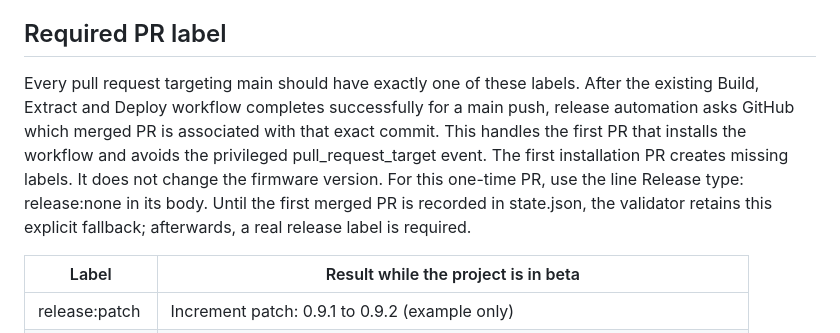
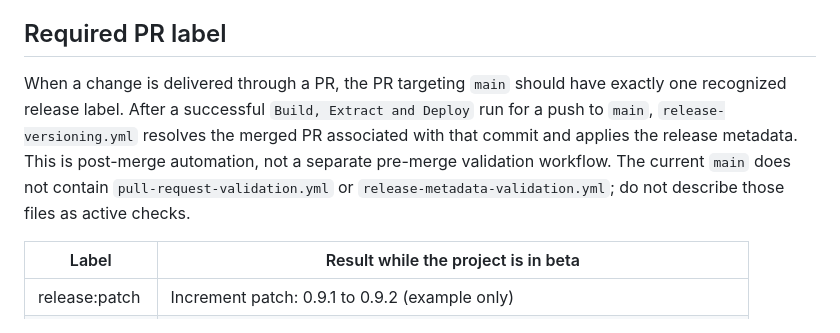
Before and after one commit to dsr987/lego-technic-esp32, a Markdown page: docs/release-process.md, the part around the change. GitHub-like rendering.

Commit message:
docs: remove obsolete release workflow bootstrap instructions

```diff
--- a/docs/release-process.md
+++ b/docs/release-process.md
@@ -4,7 +4,7 @@ The release metadata process uses merged pull request labels and a changelog sum
 
 ## Required PR label
 
-Every pull request targeting main should have exactly one of these labels. After the existing Build, Extract and Deploy workflow completes successfully for a main push, release automation asks GitHub which merged PR is associated with that exact commit. This handles the first PR that installs the workflow and avoids the privileged pull_request_target event. The first installation PR creates missing labels. It does not change the firmware version. For this one-time PR, use the line Release type: release:none in its body. Until the first merged PR is recorded in state.json, the validator retains this explicit fallback; afterwards, a real release label is required.
+When a change is delivered through a PR, the PR targeting `main` should have exactly one recognized release label. After a successful `Build, Extract and Deploy` run for a push to `main`, `release-versioning.yml` resolves the merged PR associated with that commit and applies the release metadata. This is post-merge automation, not a separate pre-merge validation workflow. The current `main` does not contain `pull-request-validation.yml` or `release-metadata-validation.yml`; do not describe those files as active checks.
 
 | Label | Result while the project is in beta |
 | --- | --- |
```
